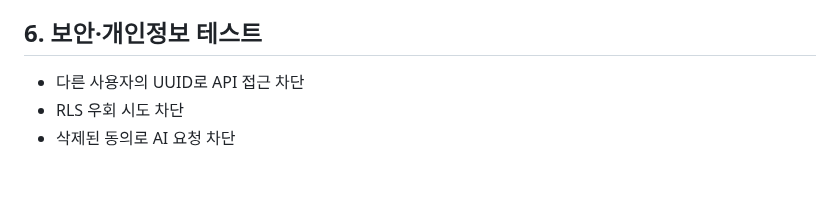
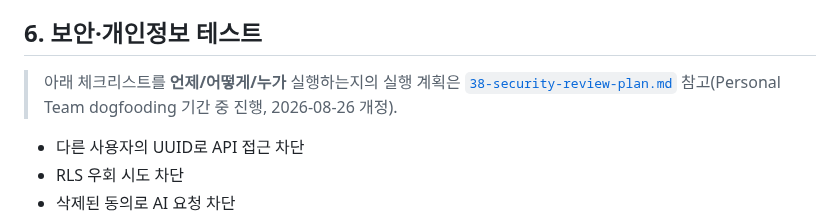
Before and after one commit to leebeanbin/memdo, a Markdown page: docs/08-test-and-release-plan.md, the part around the change. Drawn GitHub-style; blank space fills up the shorter version.

```diff
--- a/docs/08-test-and-release-plan.md
+++ b/docs/08-test-and-release-plan.md
@@ -71,6 +71,10 @@ MVP는 핵심 상태 전이와 실제 기기 위젯·알림 검증에 집중한
 - 시스템 알림 권한 변경
 
 ## 6. 보안·개인정보 테스트
+
+> 아래 체크리스트를 **언제/어떻게/누가** 실행하는지의 실행 계획은
+> [`38-security-review-plan.md`](./38-security-review-plan.md) 참고(Personal Team dogfooding
+> 기간 중 진행, 2026-08-26 개정).
 
 - 다른 사용자의 UUID로 API 접근 차단
 - RLS 우회 시도 차단
```
Also changed, not shown: docs/38-security-review-plan.md (added, +130 -0 lines).
